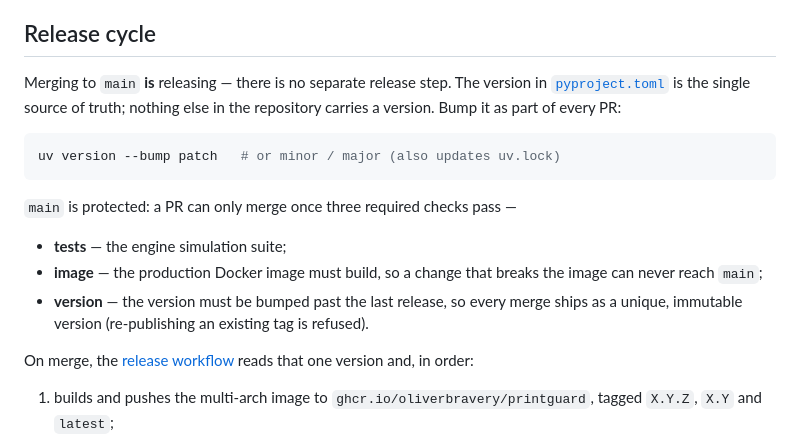
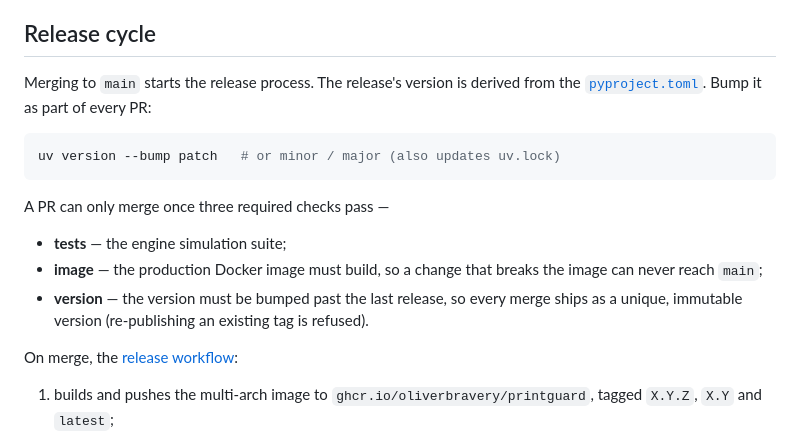
Before and after one commit to oliverbravery/PrintGuard, a Markdown page: CONTRIBUTING.md, the part around the change. Drawn GitHub-style.

Commit message:
Clarify release process in contributing guidelines and update versioning instructions

````diff
--- a/CONTRIBUTING.md
+++ b/CONTRIBUTING.md
@@ -71,15 +71,13 @@ adapter.
 
 ## Release cycle
 
-Merging to `main` **is** releasing — there is no separate release step. The version in
-[`pyproject.toml`](pyproject.toml) is the single source of truth; nothing else in the
-repository carries a version. Bump it as part of every PR:
+Merging to `main` starts the release process. The release's version is derived from the [`pyproject.toml`](pyproject.toml). Bump it as part of every PR:
 
 ```bash
 uv version --bump patch   # or minor / major (also updates uv.lock)
 ```
 
-`main` is protected: a PR can only merge once three required checks pass —
+A PR can only merge once three required checks pass —
 
 - **tests** — the engine simulation suite;
 - **image** — the production Docker image must build, so a change that breaks the image
@@ -87,8 +85,7 @@ uv version --bump patch   # or minor / major (also updates uv.lock)
 - **version** — the version must be bumped past the last release, so every merge ships
   as a unique, immutable version (re-publishing an existing tag is refused).
 
-On merge, the [release workflow](.github/workflows/release.yml) reads that one version
-and, in order:
+On merge, the [release workflow](.github/workflows/release.yml):
 
 1. builds and pushes the multi-arch image to `ghcr.io/oliverbravery/printguard`,
    tagged `X.Y.Z`, `X.Y` and `latest`;
````
